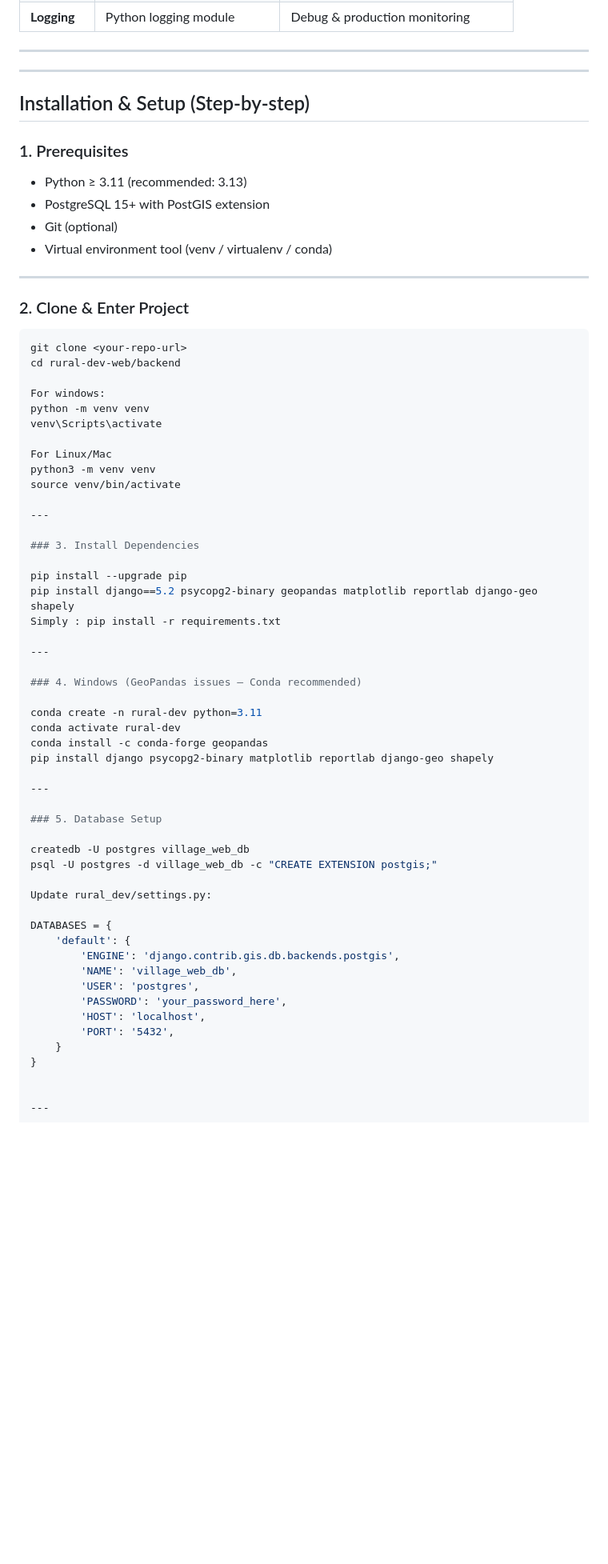
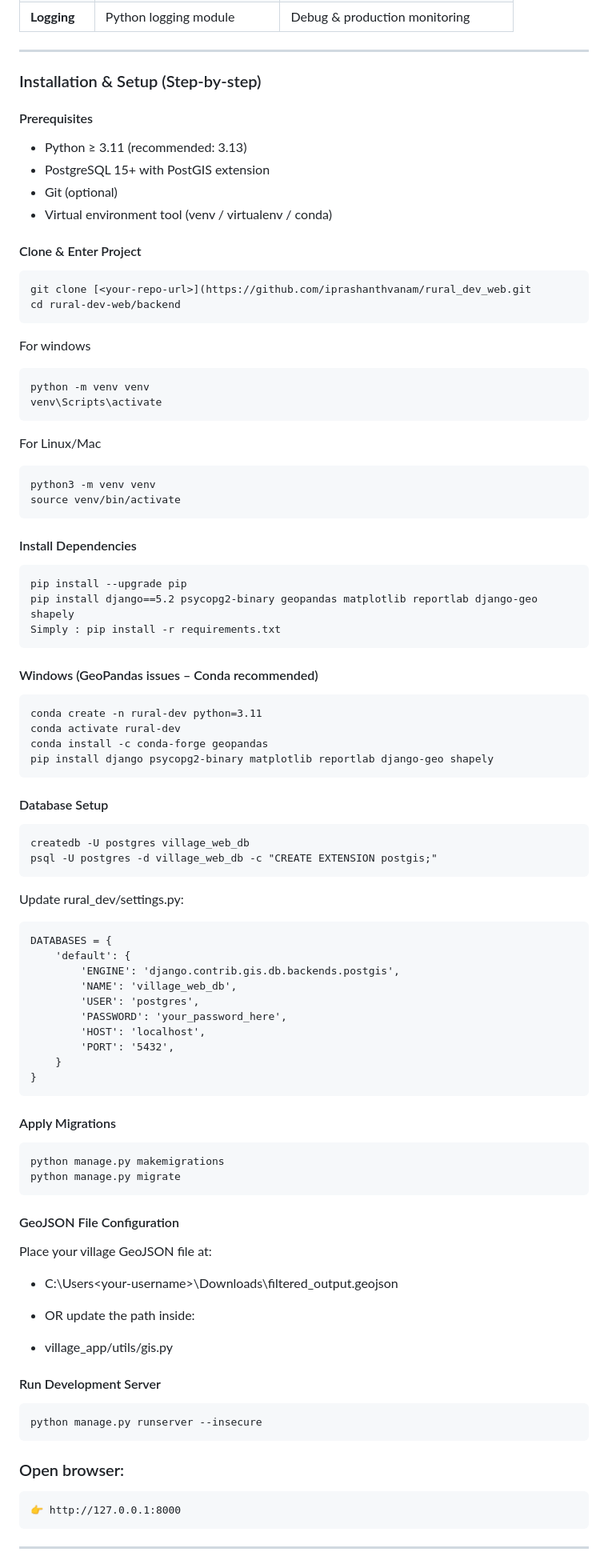
Before and after one commit to iprashanthvanam/rural_dev_web, a Markdown page: README.markdown, the part around one of its changes. Shown at 80% size. Rendered like a GitHub page; blank space fills up the shorter version.

````diff
--- a/README.markdown
+++ b/README.markdown
@@ -53,59 +40,62 @@ The project demonstrates a full-stack rural development planning tool using:
 ---
 
 
----
+### Installation & Setup (Step-by-step)
 
-## Installation & Setup (Step-by-step)
-
-### 1. Prerequisites
+#### Prerequisites
 
 - Python ≥ 3.11 (recommended: 3.13)
 - PostgreSQL 15+ with PostGIS extension
 - Git (optional)
 - Virtual environment tool (venv / virtualenv / conda)
 
----
 
-### 2. Clone & Enter Project
+#### Clone & Enter Project
 
 ```bash
-git clone <your-repo-url>
+git clone [<your-repo-url>](https://github.com/iprashanthvanam/rural_dev_web.git
 cd rural-dev-web/backend
+```
 
-For windows:
+For windows
+```
 python -m venv venv
 venv\Scripts\activate
+```
 
 For Linux/Mac
+```
 python3 -m venv venv
 source venv/bin/activate
+```
 
----
 
-### 3. Install Dependencies
-
+#### Install Dependencies
+```
 pip install --upgrade pip
 pip install django==5.2 psycopg2-binary geopandas matplotlib reportlab django-geo shapely
 Simply : pip install -r requirements.txt
+```
 
----
 
-### 4. Windows (GeoPandas issues – Conda recommended)
 
+#### Windows (GeoPandas issues – Conda recommended)
+```
 conda create -n rural-dev python=3.11
 conda activate rural-dev
 conda install -c conda-forge geopandas
 pip install django psycopg2-binary matplotlib reportlab django-geo shapely
+```
 
----
 
-### 5. Database Setup
-
+#### Database Setup
+```
 createdb -U postgres village_web_db
 psql -U postgres -d village_web_db -c "CREATE EXTENSION postgis;"
+```
 
 Update rural_dev/settings.py:
-
+```
 DATABASES = {
     'default': {
         'ENGINE': 'django.contrib.gis.db.backends.postgis',
@@ -116,7 +106,37 @@ DATABASES = {
         'PORT': '5432',
     }
 }
+```
 
 
+
+#### Apply Migrations
+```
+python manage.py makemigrations
+python manage.py migrate
+```
+
+
+
+#### GeoJSON File Configuration
+
+Place your village GeoJSON file at:
+
+- C:\Users\<your-username>\Downloads\filtered_output.geojson
+
+- OR update the path inside:
+
+- village_app/utils/gis.py
+
+
+
+#### Run Development Server
+```
+python manage.py runserver --insecure
+```
+### Open browser:
+```
+👉 http://127.0.0.1:8000
+```
 ---
 
````
Also changed, not shown: other parts of README.markdown (+42 -34 lines).
